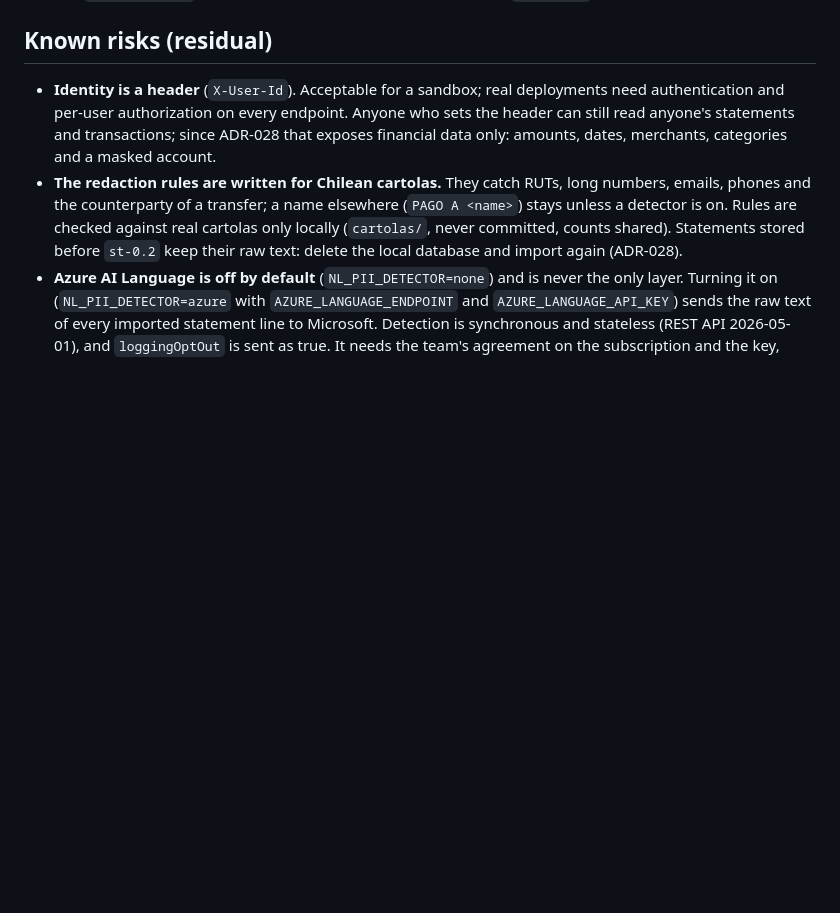
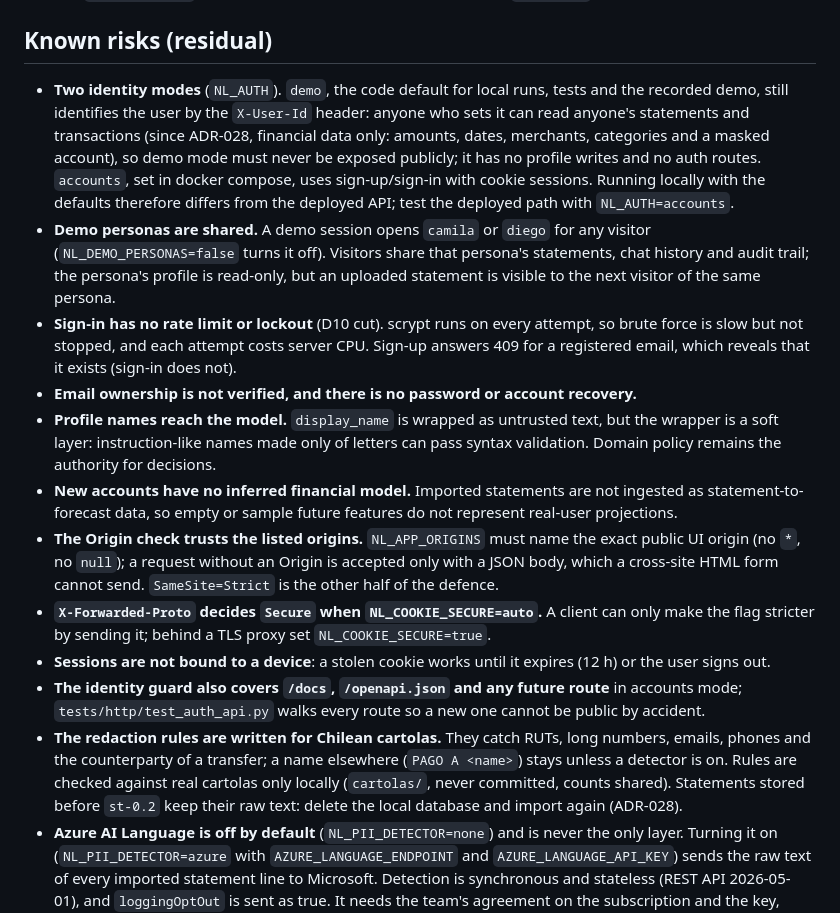
Before and after one commit to DataMarketAnalysisClub/Neural-Ledger, a Markdown page: docs/SECURITY.md, the part around one of its changes. Rendered like a GitHub page; blank space fills up the shorter version.

Commit message:
docs(security): record account controls and residual privacy risks

```diff
--- a/docs/SECURITY.md
+++ b/docs/SECURITY.md
@@ -50,7 +60,16 @@ Each row of the final report should also record actual behaviour, pass or fail,
 
 ## Known risks (residual)
 
-- **Identity is a header** (`X-User-Id`). Acceptable for a sandbox; real deployments need authentication and per-user authorization on every endpoint. Anyone who sets the header can still read anyone's statements and transactions; since ADR-028 that exposes financial data only: amounts, dates, merchants, categories and a masked account.
+- **Two identity modes** (`NL_AUTH`). `demo`, the code default for local runs, tests and the recorded demo, still identifies the user by the `X-User-Id` header: anyone who sets it can read anyone's statements and transactions (since ADR-028, financial data only: amounts, dates, merchants, categories and a masked account), so demo mode must never be exposed publicly; it has no profile writes and no auth routes. `accounts`, set in docker compose, uses sign-up/sign-in with cookie sessions. Running locally with the defaults therefore differs from the deployed API; test the deployed path with `NL_AUTH=accounts`.
+- **Demo personas are shared.** A demo session opens `camila` or `diego` for any visitor (`NL_DEMO_PERSONAS=false` turns it off). Visitors share that persona's statements, chat history and audit trail; the persona's profile is read-only, but an uploaded statement is visible to the next visitor of the same persona.
+- **Sign-in has no rate limit or lockout** (D10 cut). scrypt runs on every attempt, so brute force is slow but not stopped, and each attempt costs server CPU. Sign-up answers 409 for a registered email, which reveals that it exists (sign-in does not).
+- **Email ownership is not verified, and there is no password or account recovery.**
+- **Profile names reach the model.** `display_name` is wrapped as untrusted text, but the wrapper is a soft layer: instruction-like names made only of letters can pass syntax validation. Domain policy remains the authority for decisions.
+- **New accounts have no inferred financial model.** Imported statements are not ingested as statement-to-forecast data, so empty or sample future features do not represent real-user projections.
+- **The Origin check trusts the listed origins.** `NL_APP_ORIGINS` must name the exact public UI origin (no `*`, no `null`); a request without an Origin is accepted only with a JSON body, which a cross-site HTML form cannot send. `SameSite=Strict` is the other half of the defence.
+- **`X-Forwarded-Proto` decides `Secure` when `NL_COOKIE_SECURE=auto`.** A client can only make the flag stricter by sending it; behind a TLS proxy set `NL_COOKIE_SECURE=true`.
+- **Sessions are not bound to a device**: a stolen cookie works until it expires (12 h) or the user signs out.
+- **The identity guard also covers `/docs`, `/openapi.json` and any future route** in accounts mode; `tests/http/test_auth_api.py` walks every route so a new one cannot be public by accident.
 - **The redaction rules are written for Chilean cartolas.** They catch RUTs, long numbers, emails, phones and the counterparty of a transfer; a name elsewhere (`PAGO A <name>`) stays unless a detector is on. Rules are checked against real cartolas only locally (`cartolas/`, never committed, counts shared). Statements stored before `st-0.2` keep their raw text: delete the local database and import again (ADR-028).
 - **Azure AI Language is off by default** (`NL_PII_DETECTOR=none`) and is never the only layer. Turning it on (`NL_PII_DETECTOR=azure` with `AZURE_LANGUAGE_ENDPOINT` and `AZURE_LANGUAGE_API_KEY`) sends the raw text of every imported statement line to Microsoft. Detection is synchronous and stateless (REST API 2026-05-01), and `loggingOptOut` is sent as true. It needs the team's agreement on the subscription and the key, billing is per 1,000 characters, and `/health` shows it (`pii_detector`). Docker, CI and the recorded demo run with the rules only, and CI checks that.
 - **`transfer_own` is trusted by the estimators** (ADR-012). A real outflow mislabelled as an own transfer would vanish from variable spend and overstate the protected surplus. The synthetic ledgers reconcile per account; real data would need two-leg matching of own transfers.
```
Also changed, not shown: other parts of docs/SECURITY.md (+13 -3 lines).
